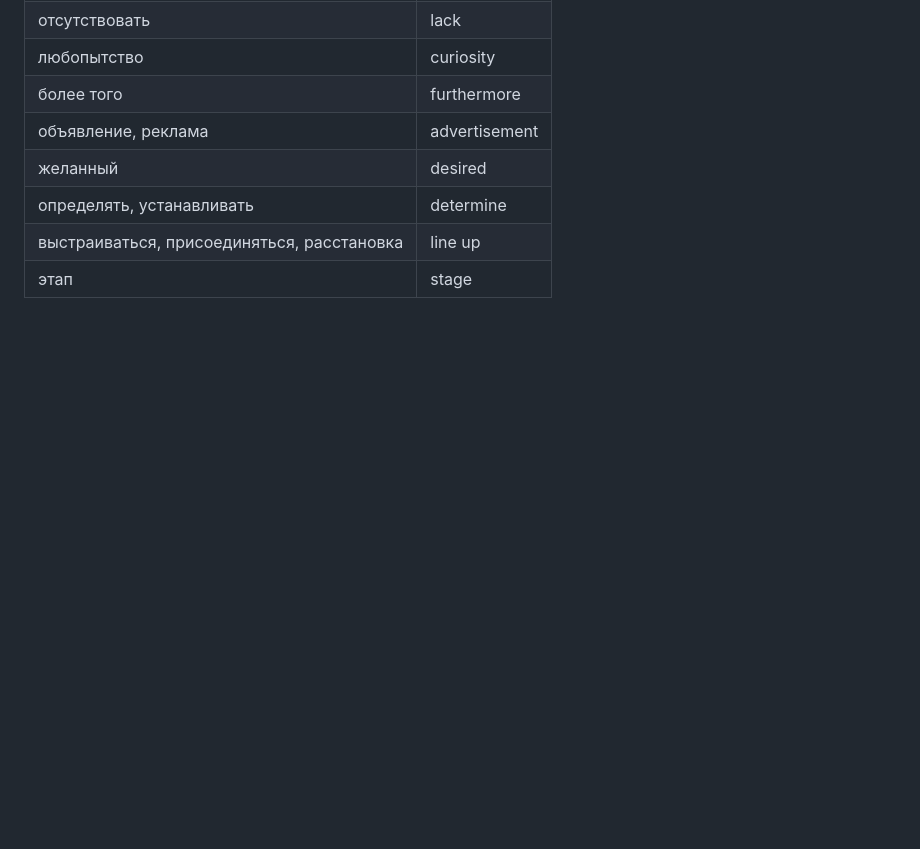
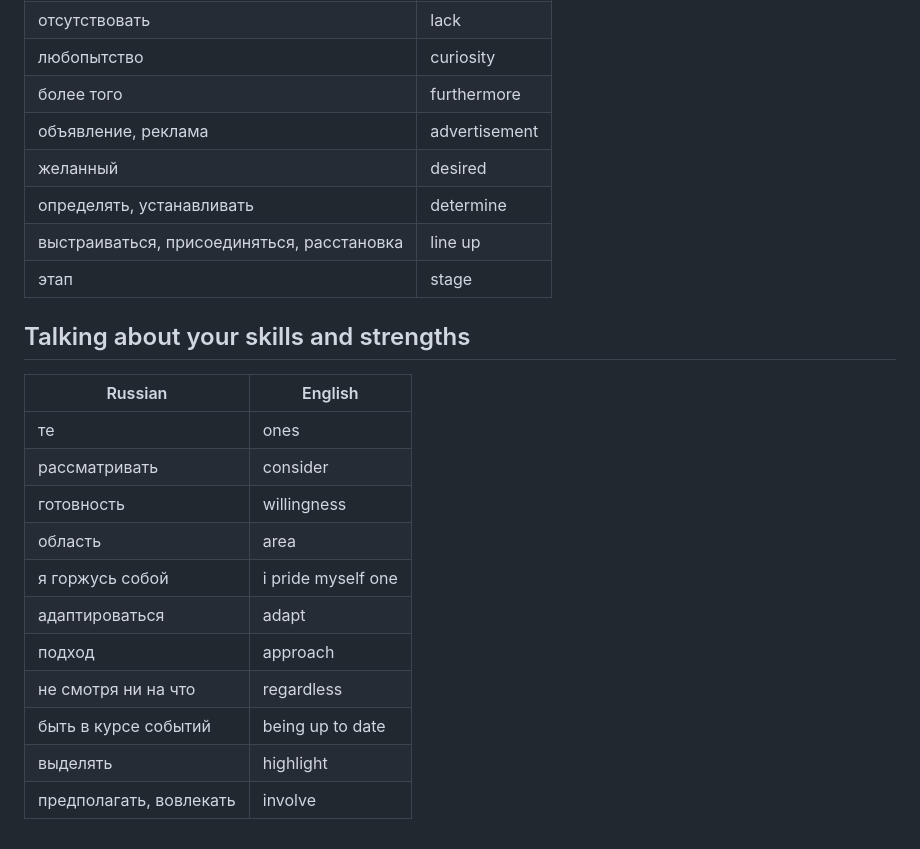
Before and after one commit to imartov/learning1, a Markdown page: english/dictionary.md, the part around the change. GitHub-like rendering; blank space fills up the shorter version.

```diff
--- a/english/dictionary.md
+++ b/english/dictionary.md
@@ -195,3 +195,19 @@
 | определять, устанавливать | determine |
 | выстраиваться, присоединяться, расстановка | line up |
 | этап | stage |
+
+## Talking about your skills and strengths
+
+| Russian | English |
+| - | - |
+| те | ones |
+| рассматривать | consider |
+| готовность | willingness |
+| область | area |
+| я горжусь собой | i pride myself one |
+| адаптироваться | adapt |
+| подход | approach |
+| не смотря ни на что | regardless |
+| быть в курсе событий | being up to date |
+| выделять | highlight |
+| предполагать, вовлекать | involve |
```
